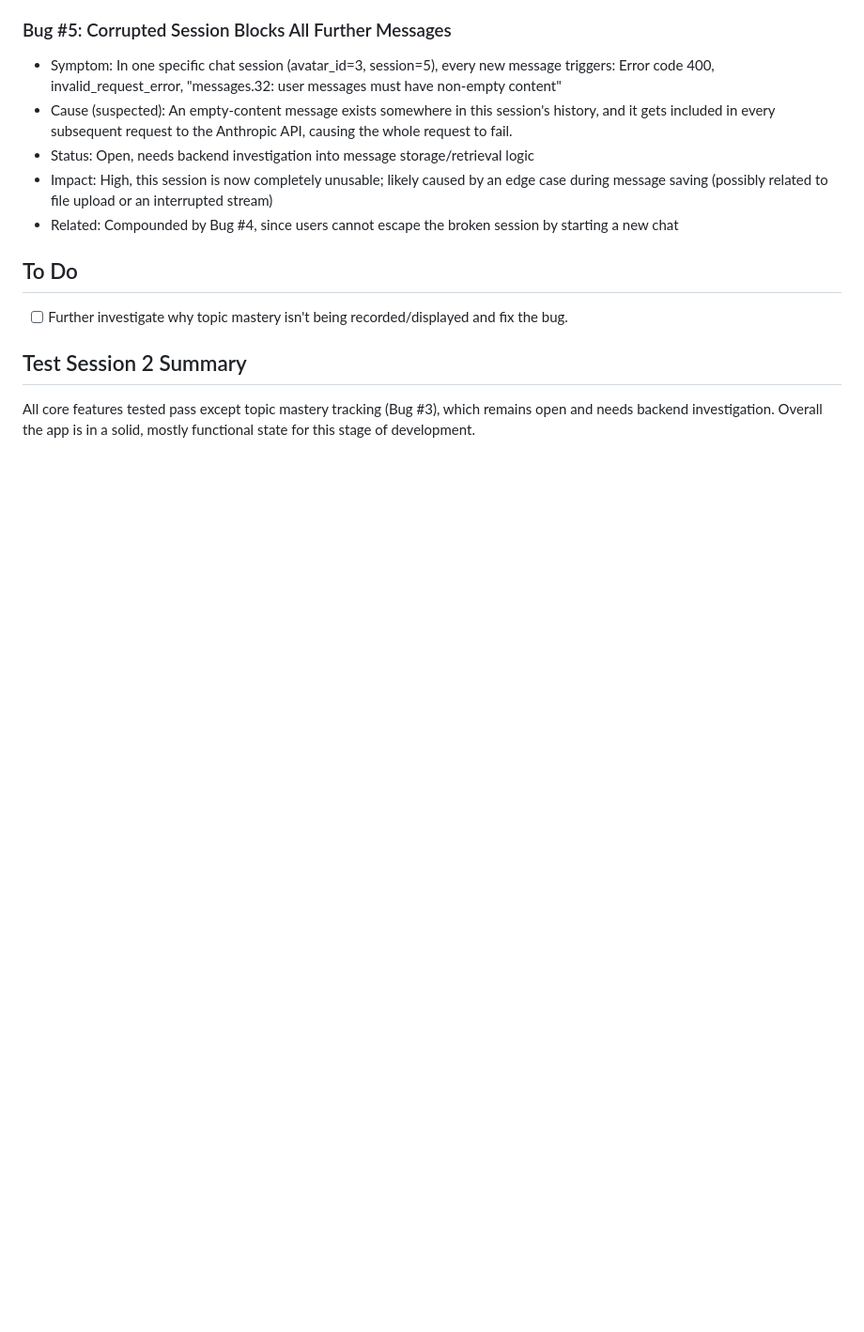
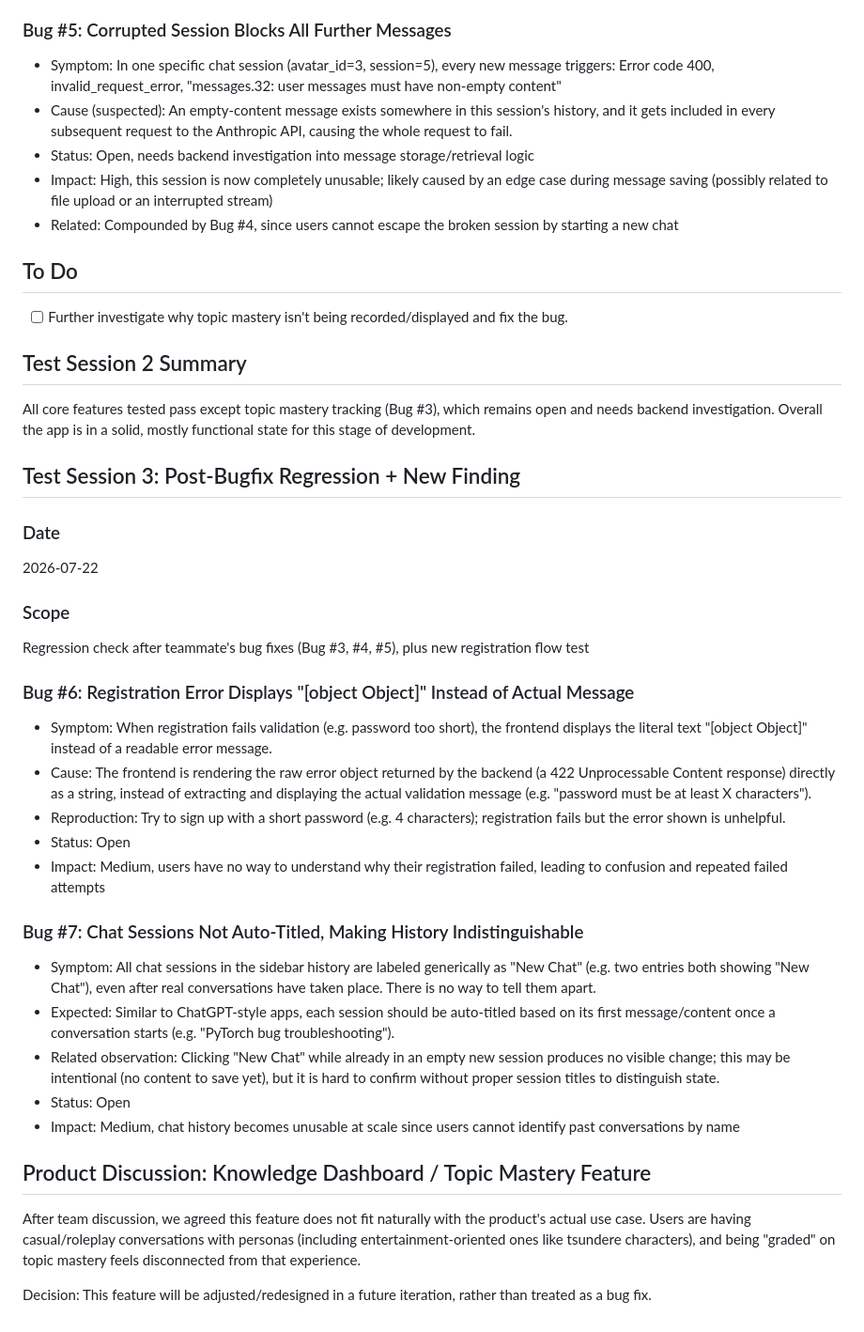
Before and after one commit to tianxia010623/ai-platform, a Markdown page: docs/TESTING.md, the part around the change. Shown at 94% size. GitHub-like rendering; blank space fills up the shorter version.

Commit message:
Add Bug 6, Bug 7, and product discussion note on Knowledge Dashboard

```diff
--- a/docs/TESTING.md
+++ b/docs/TESTING.md
@@ -94,3 +94,30 @@ Full regression test of core features: registration, avatar creation, chat flow,
 
 ## Test Session 2 Summary
 All core features tested pass except topic mastery tracking (Bug #3), which remains open and needs backend investigation. Overall the app is in a solid, mostly functional state for this stage of development.
+## Test Session 3: Post-Bugfix Regression + New Finding
+
+### Date
+2026-07-22
+
+### Scope
+Regression check after teammate's bug fixes (Bug #3, #4, #5), plus new registration flow test
+
+### Bug #6: Registration Error Displays "[object Object]" Instead of Actual Message
+- Symptom: When registration fails validation (e.g. password too short), the frontend displays the literal text "[object Object]" instead of a readable error message.
+- Cause: The frontend is rendering the raw error object returned by the backend (a 422 Unprocessable Content response) directly as a string, instead of extracting and displaying the actual validation message (e.g. "password must be at least X characters").
+- Reproduction: Try to sign up with a short password (e.g. 4 characters); registration fails but the error shown is unhelpful.
+- Status: Open
+- Impact: Medium, users have no way to understand why their registration failed, leading to confusion and repeated failed attempts
+
+### Bug #7: Chat Sessions Not Auto-Titled, Making History Indistinguishable
+- Symptom: All chat sessions in the sidebar history are labeled generically as "New Chat" (e.g. two entries both showing "New Chat"), even after real conversations have taken place. There is no way to tell them apart.
+- Expected: Similar to ChatGPT-style apps, each session should be auto-titled based on its first message/content once a conversation starts (e.g. "PyTorch bug troubleshooting").
+- Related observation: Clicking "New Chat" while already in an empty new session produces no visible change; this may be intentional (no content to save yet), but it is hard to confirm without proper session titles to distinguish state.
+- Status: Open
+- Impact: Medium, chat history becomes unusable at scale since users cannot identify past conversations by name
+
+## Product Discussion: Knowledge Dashboard / Topic Mastery Feature
+
+After team discussion, we agreed this feature does not fit naturally with the product's actual use case. Users are having casual/roleplay conversations with personas (including entertainment-oriented ones like tsundere characters), and being "graded" on topic mastery feels disconnected from that experience.
+
+Decision: This feature will be adjusted/redesigned in a future iteration, rather than treated as a bug fix.
```
